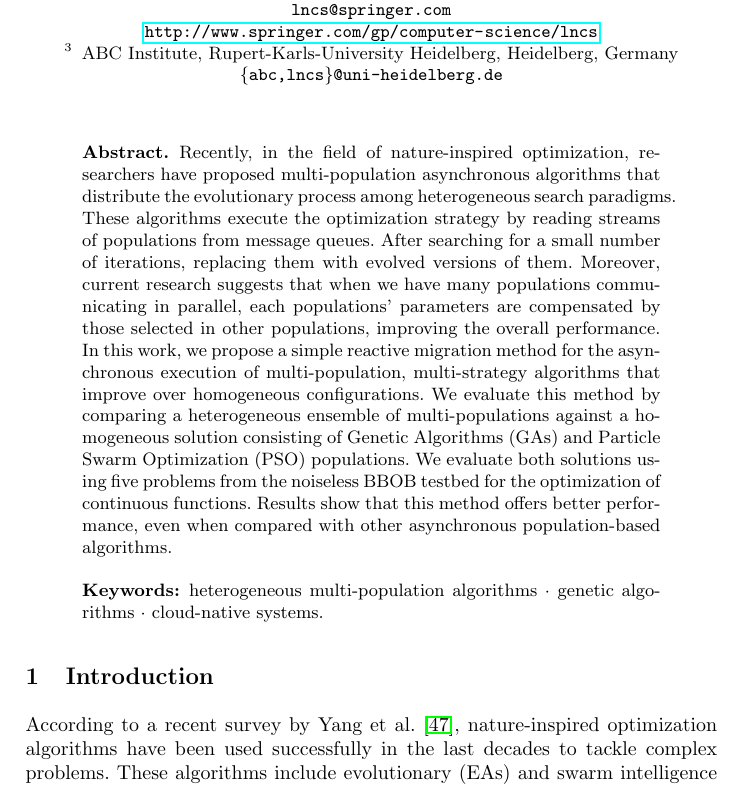
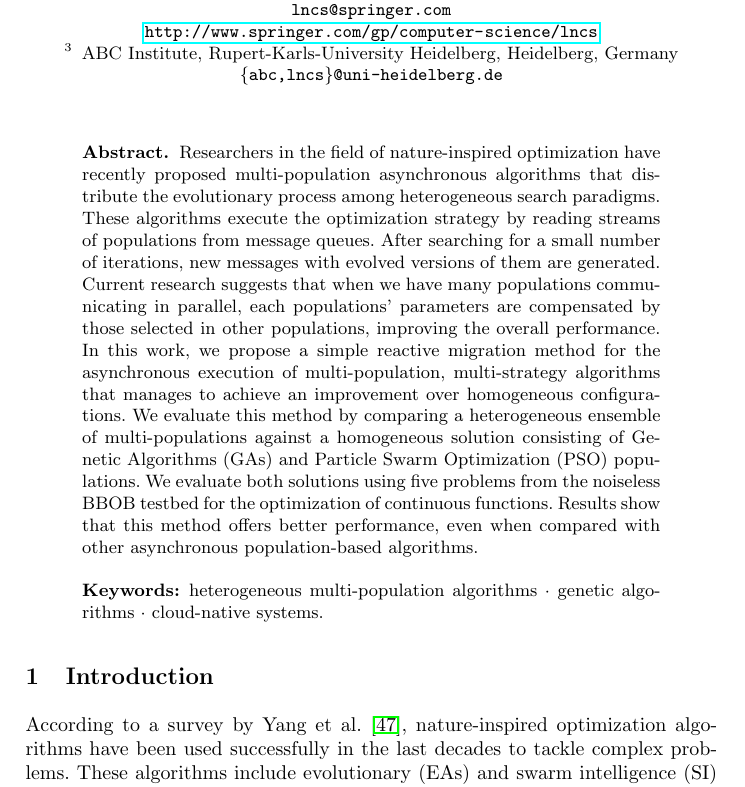
Before and after one commit to mariosky/2020-Gecco-GA-PSO, a LaTeX paper (2021Evostar/GA-PSO-EvoStar-2020.tex): part of page 1 of 16, cut so that both start at the same text. Compiled offline with pdfLaTeX.

Commit message:
Revise abstract, please @mariosky clarify

```diff
--- a/2021Evostar/GA-PSO-EvoStar-2020.tex
+++ b/2021Evostar/GA-PSO-EvoStar-2020.tex
@@ -63,22 +63,26 @@ ABC Institute, Rupert-Karls-University Heidelberg, Heidelberg, Germany\\
 %
 \begin{abstract}
 
-Recently, in the field of nature-inspired optimization, researchers have
+Researchers in the field of nature-inspired optimization have recently
 proposed multi-population asynchronous algorithms that distribute the
 evolutionary process among heterogeneous search paradigms. These algorithms
 execute the optimization strategy by reading streams of populations from message
-queues. After searching for a small number of iterations, replacing them with
-evolved versions of them. Moreover, current research suggests that when we have
-many populations communicating in parallel, each populations' parameters are
+queues. After searching for a small number of iterations, new messages with
+evolved versions of them are generated. Current research suggests that when we have
+many populations communicating in parallel, each populations'
+parameters are % what do you mean by parameters? - JJ
 compensated by those selected in other populations, improving the overall
-performance. In this work, we propose a simple reactive migration method for the
+performance. % You should clarify this sentence. - JJ
+In this work, we propose a simple reactive migration method for the
 asynchronous execution of multi-population, multi-strategy algorithms that
-improve over homogeneous configurations. We evaluate this method by comparing a
+manages to achieve an improvement over homogeneous configurations. We
+evaluate this method by comparing a
 heterogeneous ensemble of multi-populations against a homogeneous solution
 consisting of Genetic Algorithms (GAs) and Particle Swarm Optimization (PSO)
 populations. We evaluate both solutions using five problems from the noiseless
 BBOB testbed for the optimization of continuous functions. Results show that
-this method offers better performance, even when compared with other
+this method offers better performance, % in which aspect? - JJ
+even when compared with other
 asynchronous population-based algorithms.
 
 \keywords{heterogeneous multi-population algorithms  \and genetic algorithms
@@ -89,7 +93,8 @@ asynchronous population-based algorithms.
 %
 \section{Introduction}
 
-According to a recent survey by Yang et al. \cite{yang2014nature}, nature-inspired optimization
+According to a survey by Yang et al. \cite{yang2014nature}, % not so recent
+nature-inspired optimization
 algorithms have been used successfully in the last decades to tackle complex
 problems. These algorithms include evolutionary (EAs) and swarm
 intelligence (SI) algorithms \cite{back1996evolutionary,kennedy2006swarm}. Popular
```
